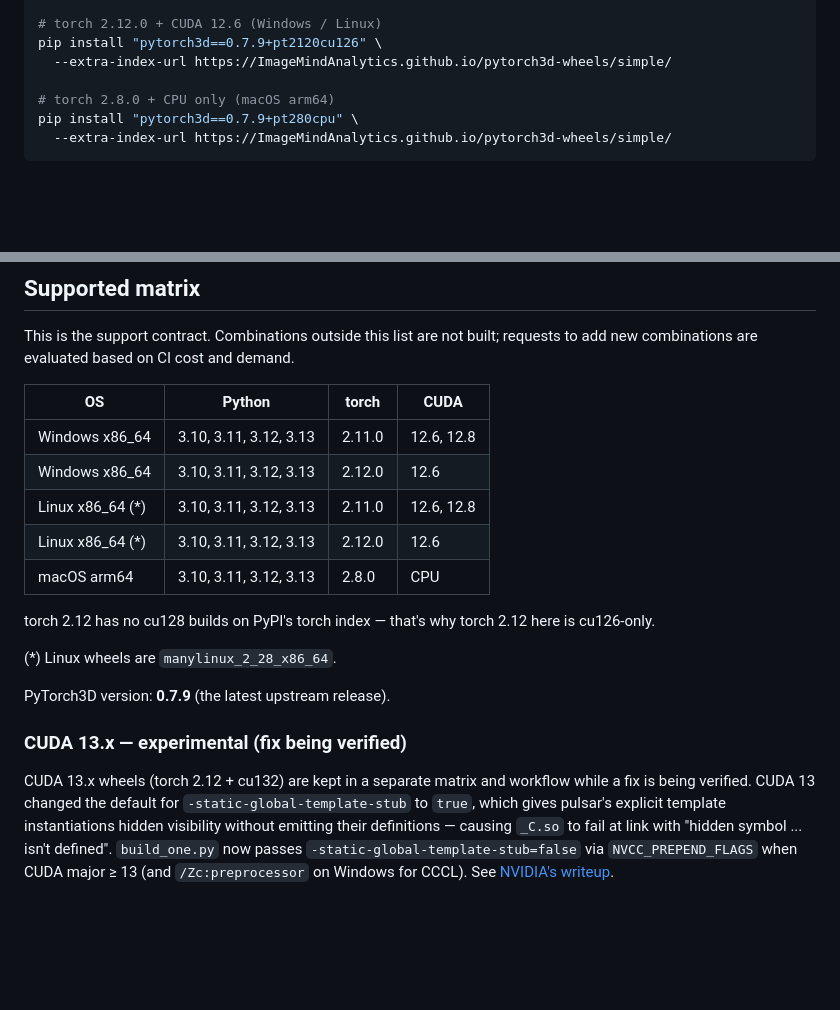
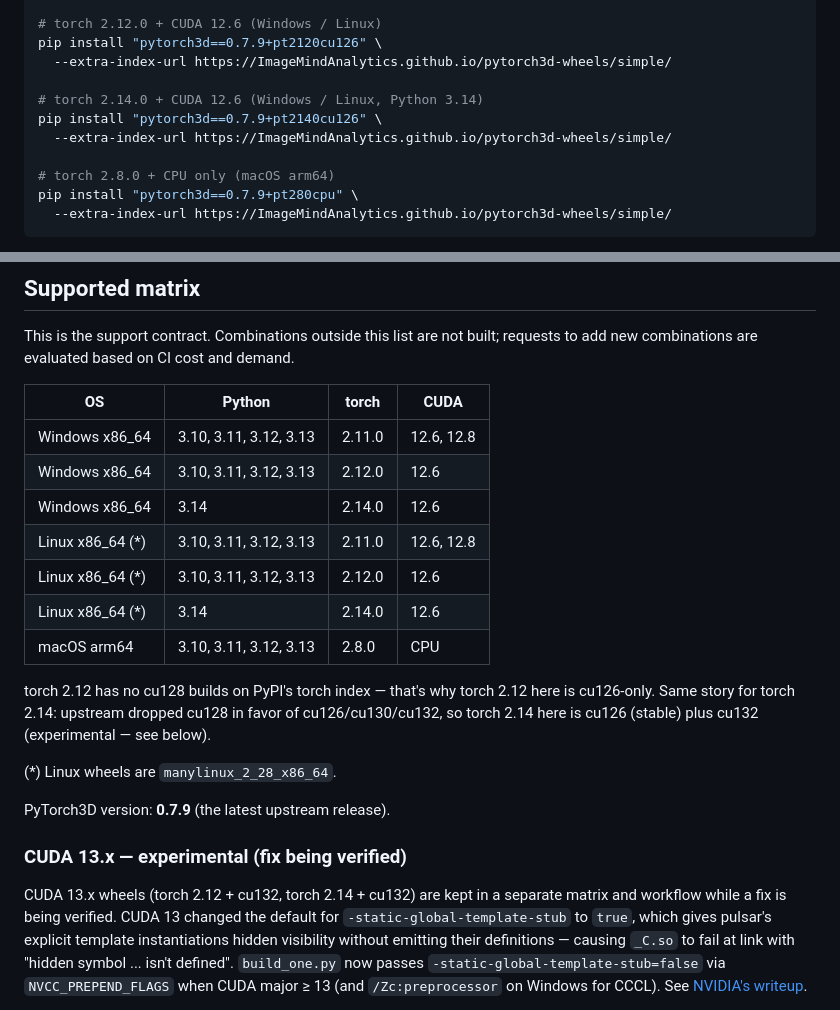
Before and after one commit to ImageMindAnalytics/pytorch3d-wheels, a Markdown page: README.md, 2 parts joined by grey strips. GitHub-like rendering; blank space fills up the shorter version.

Commit message:
style: update README

```diff
--- a/README.md
+++ b/README.md
@@ -37,6 +37,10 @@ pip install "pytorch3d==0.7.9+pt2110cu128" \
 pip install "pytorch3d==0.7.9+pt2120cu126" \
   --extra-index-url https://ImageMindAnalytics.github.io/pytorch3d-wheels/simple/
 
+# torch 2.14.0 + CUDA 12.6 (Windows / Linux, Python 3.14)
+pip install "pytorch3d==0.7.9+pt2140cu126" \
+  --extra-index-url https://ImageMindAnalytics.github.io/pytorch3d-wheels/simple/
+
 # torch 2.8.0 + CPU only (macOS arm64)
 pip install "pytorch3d==0.7.9+pt280cpu" \
   --extra-index-url https://ImageMindAnalytics.github.io/pytorch3d-wheels/simple/
@@ -54,12 +58,16 @@ requests to add new combinations are evaluated based on CI cost and demand.
 |--------------------|------------------------|--------|------------|
 | Windows x86_64     | 3.10, 3.11, 3.12, 3.13 | 2.11.0 | 12.6, 12.8 |
 | Windows x86_64     | 3.10, 3.11, 3.12, 3.13 | 2.12.0 | 12.6       |
+| Windows x86_64     | 3.14                   | 2.14.0 | 12.6       |
 | Linux x86_64 (\*)  | 3.10, 3.11, 3.12, 3.13 | 2.11.0 | 12.6, 12.8 |
 | Linux x86_64 (\*)  | 3.10, 3.11, 3.12, 3.13 | 2.12.0 | 12.6       |
+| Linux x86_64 (\*)  | 3.14                   | 2.14.0 | 12.6       |
 | macOS arm64        | 3.10, 3.11, 3.12, 3.13 | 2.8.0  | CPU        |
 
 torch 2.12 has no cu128 builds on PyPI's torch index — that's why
-torch 2.12 here is cu126-only.
+torch 2.12 here is cu126-only. Same story for torch 2.14: upstream
+dropped cu128 in favor of cu126/cu130/cu132, so torch 2.14 here is
+cu126 (stable) plus cu132 (experimental — see below).
 
 (\*) Linux wheels are `manylinux_2_28_x86_64`.
 
@@ -67,8 +75,8 @@ PyTorch3D version: **0.7.9** (the latest upstream release).
 
 ### CUDA 13.x — experimental (fix being verified)
 
-CUDA 13.x wheels (torch 2.12 + cu132) are kept in a separate matrix
-and workflow while a fix is being verified. CUDA 13 changed the
+CUDA 13.x wheels (torch 2.12 + cu132, torch 2.14 + cu132) are kept in
+a separate matrix and workflow while a fix is being verified. CUDA 13 changed the
 default for `-static-global-template-stub` to `true`, which gives
 pulsar's explicit template instantiations hidden visibility without
 emitting their definitions — causing `_C.so` to fail at link with
```
